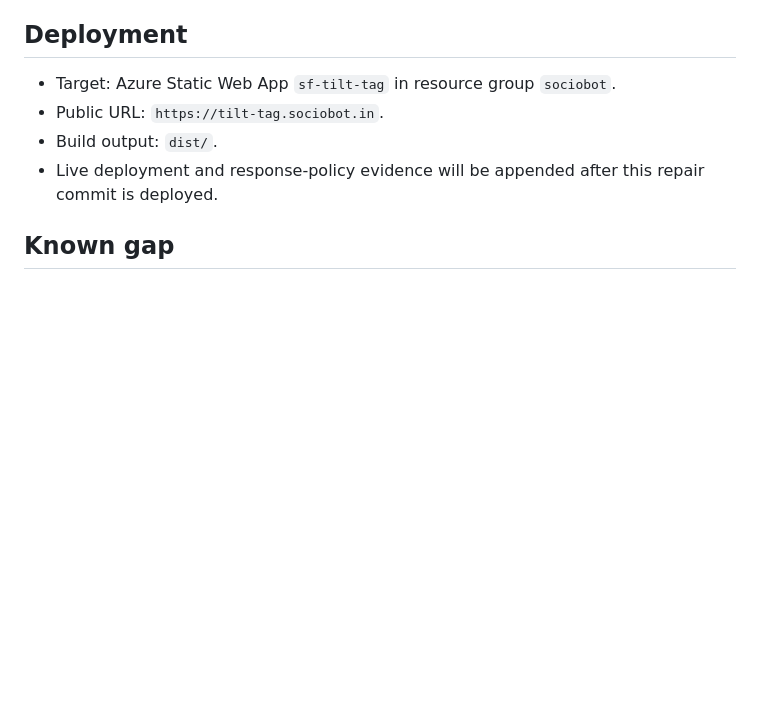
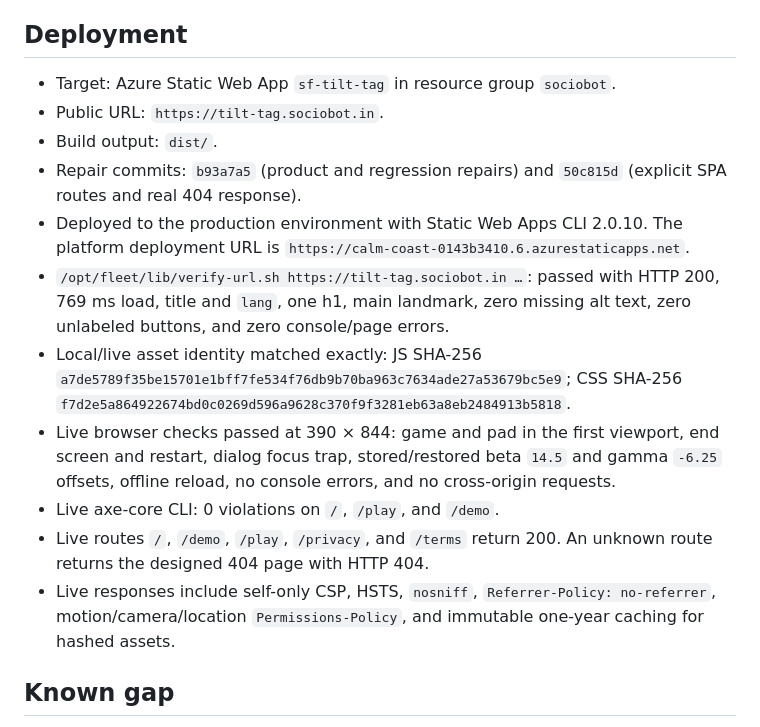
Before and after one commit to B-Divyesh/sf-tilt-tag, a Markdown page: .factory/handoff.md, the part around the change. GitHub-like rendering; blank space fills up the shorter version.

Commit message:
docs: record live repair verification

```diff
--- a/.factory/handoff.md
+++ b/.factory/handoff.md
@@ -48,7 +48,14 @@ The verifier’s original exact command, `npx playwright test --grep '@claim:fra
 - Target: Azure Static Web App `sf-tilt-tag` in resource group `sociobot`.
 - Public URL: `https://tilt-tag.sociobot.in`.
 - Build output: `dist/`.
-- Live deployment and response-policy evidence will be appended after this repair commit is deployed.
+- Repair commits: `b93a7a5` (product and regression repairs) and `50c815d` (explicit SPA routes and real 404 response).
+- Deployed to the production environment with Static Web Apps CLI 2.0.10. The platform deployment URL is `https://calm-coast-0143b3410.6.azurestaticapps.net`.
+- `/opt/fleet/lib/verify-url.sh https://tilt-tag.sociobot.in …`: passed with HTTP 200, 769 ms load, title and `lang`, one h1, main landmark, zero missing alt text, zero unlabeled buttons, and zero console/page errors.
+- Local/live asset identity matched exactly: JS SHA-256 `a7de5789f35be15701e1bff7fe534f76db9b70ba963c7634ade27a53679bc5e9`; CSS SHA-256 `f7d2e5a864922674bd0c0269d596a9628c370f9f3281eb63a8eb2484913b5818`.
+- Live browser checks passed at 390 × 844: game and pad in the first viewport, end screen and restart, dialog focus trap, stored/restored beta `14.5` and gamma `-6.25` offsets, offline reload, no console errors, and no cross-origin requests.
+- Live axe-core CLI: 0 violations on `/`, `/play`, and `/demo`.
+- Live routes `/`, `/demo`, `/play`, `/privacy`, and `/terms` return 200. An unknown route returns the designed 404 page with HTTP 404.
+- Live responses include self-only CSP, HSTS, `nosniff`, `Referrer-Policy: no-referrer`, motion/camera/location `Permissions-Policy`, and immutable one-year caching for hashed assets.
 
 ## Known gap
 
```
